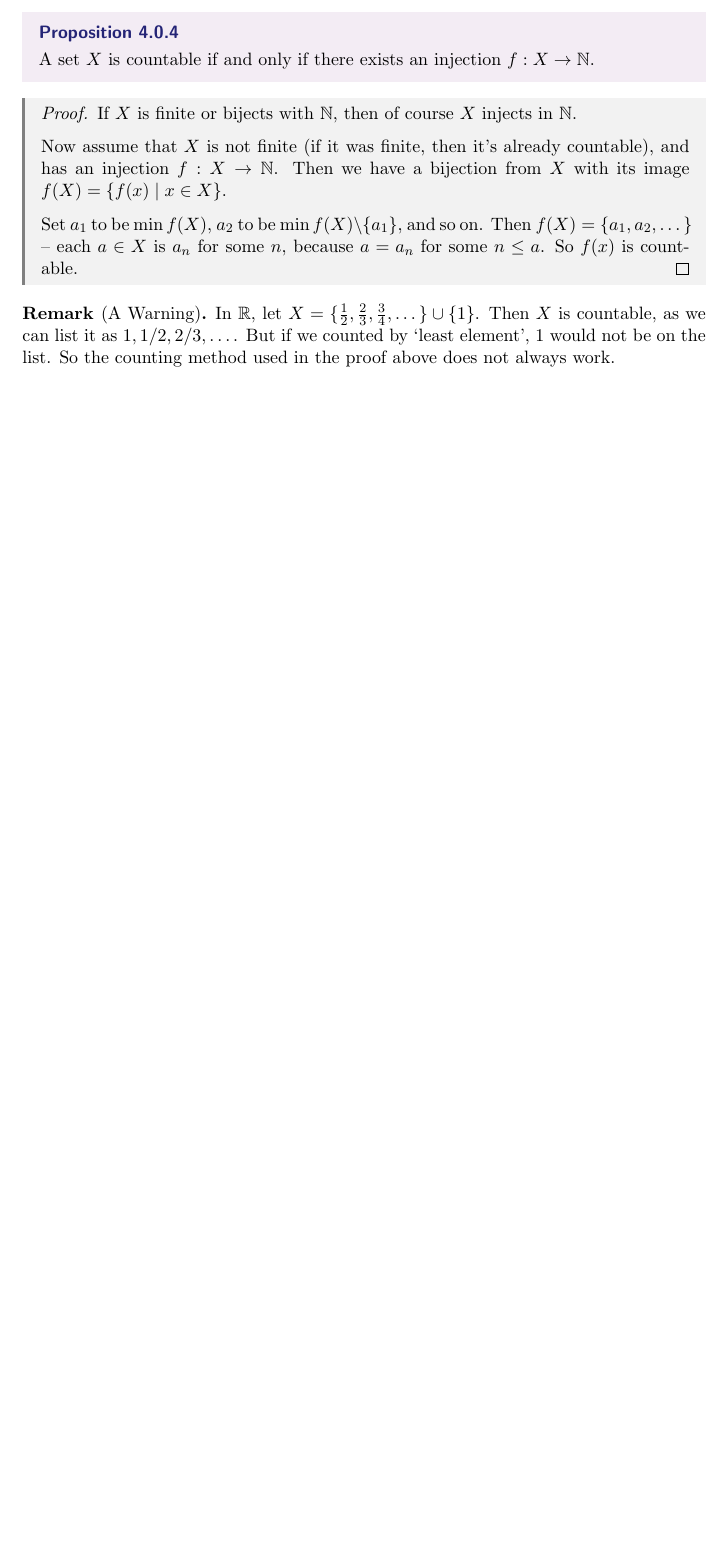
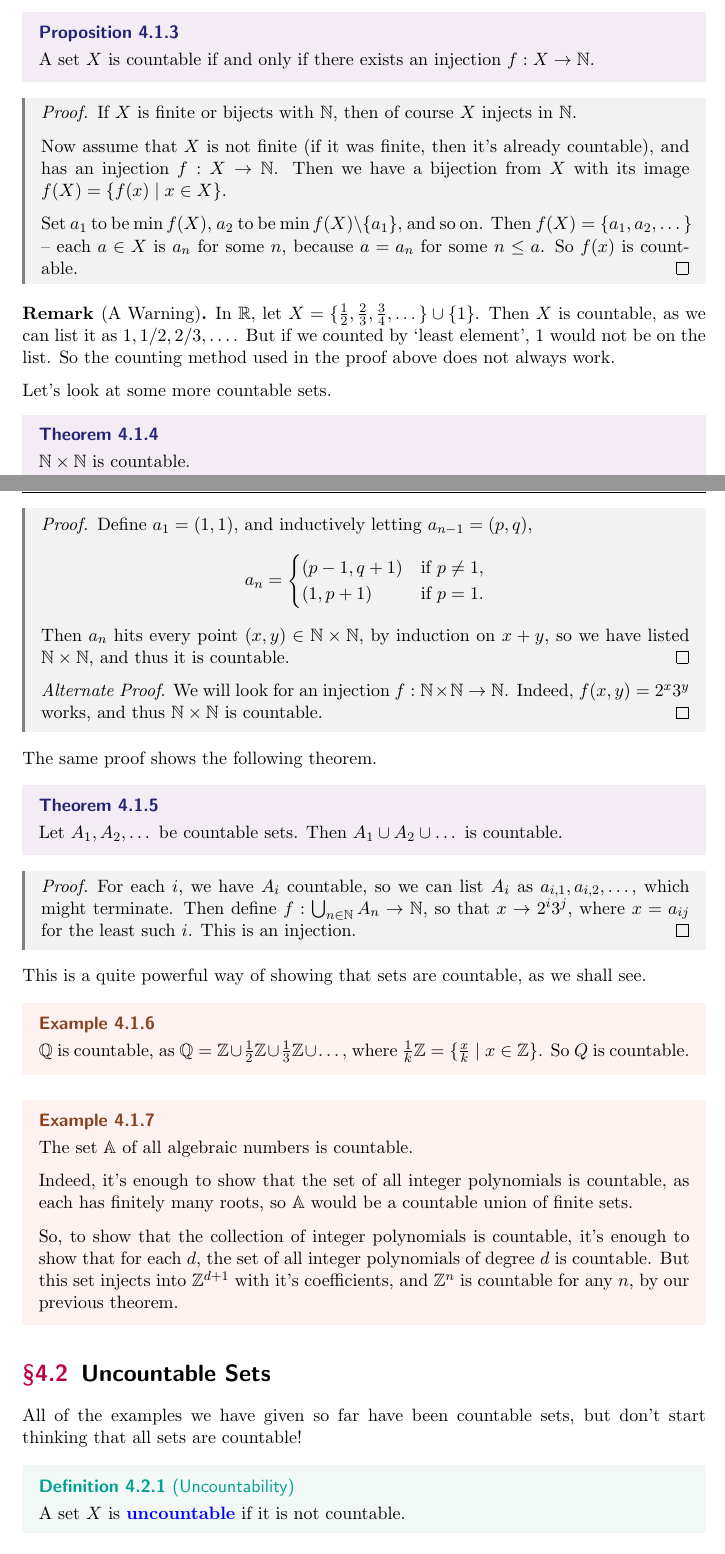
Before and after one commit to ak2316-cam/tripos-lecture-notes, a LaTeX thesis (numbers-and-sets/numbers-and-sets.tex): part of page 48 of 49 before the commit and two parts of pages 48 and 49 of 51 after it, the two joined at a grey line, cut so that both start at the same text, the shorter picture padded with empty space. The pictures show the PDF file numbers-and-sets/numbers-and-sets.pdf that the author committed with the source.

Commit message:
Numbers and Sets Lecture 22.5

```diff
--- a/numbers-and-sets/numbers-and-sets.tex
+++ b/numbers-and-sets/numbers-and-sets.tex
@@ -2078,6 +2078,10 @@ In this chapter we will discuss something we completely ignored in the previous
 	We say that a set $X$ is \vocab{countable} if $X$ is finite or if there is a bijection with $\N$. Equivalently, $X$ is countable if and only if we can list $X$ as $a_1, a_2, \dots$ which might terminate.
 \end{definition}
 
+\section{Countable Sets}
+
+Let's use this definition to look at some countable sets.
+
 \begin{example}[Trivially Countable Sets]
 	Any finite set is countable, and $\N$ is countable, by definition.
 \end{example}
@@ -2103,3 +2107,66 @@ So $f(x)$ is countable.
 \begin{remark}[A Warning]
 	In $\R$, let $X = \{\frac{1}{2}, \frac{2}{3}, \frac{3}{4}, \dots \} \cup \{1\}$. Then $X$ is countable, as we can list it as $1, 1/2, 2/3, \dots$. But if we counted by `least element', 1 would not be on the list. So the counting method used in the proof above does not always work.
 \end{remark}
+
+Let's look at some more countable sets.
+
+\begin{theorem}
+	$\N \times \N$ is countable.
+\end{theorem}
+\begin{proof}
+	Define $a_1 = (1, 1)$, and inductively letting $a_{n - 1} = (p, q)$,
+	$$
+a_n = \begin{cases}
+	(p - 1, q + 1) &\mbox{if } p \neq 1, \\
+	(1, p + 1) &\mbox{if } p = 1.
+   \end{cases}
+	$$
+	Then $a_n$ hits every point $(x, y) \in \N \times \N$, by induction on $x + y$, so we have listed $\N \times \N$, and thus it is countable. \qedhere
+
+	\emph{Alternate Proof}. We will look for an injection $f : \N \times \N \rightarrow \N$. Indeed, $f(x, y) = 2^x 3^y$ works, and thus $\N \times \N$ is countable.\hfill \qed
+\end{proof}
+
+The same proof shows the following theorem.
+
+\begin{theorem}
+	Let $A_1, A_2, \dots$ be countable sets. Then $A_1 \cup A_2 \cup \dots$ is countable.
+\end{theorem}
+\begin{proof}
+	For each $i$, we have $A_i$ countable, so we can list $A_i$ as $a_{i, 1}, a_{i, 2}, \dots$, which might terminate.
+	Then define $f : \bigcup_{n \in \N} A_n \rightarrow \N$, so that $x \rightarrow 2^i 3^j$, where $x = a_{ij}$ for the least such $i$.
+This is an injection.
+\end{proof}
+
+This is a quite powerful way of showing that sets are countable, as we shall see.
+
+\begin{example}
+	$\Q$ is countable, as $\Q = \Z \cup \frac{1}{2}\Z \cup \frac{1}{3}\Z \cup \dots$, where $\frac{1}{k}\Z = \{\frac{x}{k} \mid x \in \Z\}$. So $Q$ is countable.
+\end{example}
+\begin{example}
+	The set $\mathbb{A}$ of all algebraic numbers is countable.
+
+	Indeed, it's enough to show that the set of all integer polynomials is countable, as each has finitely many roots, so $\mathbb{A}$ would be a countable union of finite sets.
+
+	So, to show that the collection of integer polynomials is countable, it's enough to show that for each $d$, the set of all integer polynomials of degree $d$ is countable. But this set injects into $\Z^{d + 1}$ with it's coefficients, and $\Z^n$ is countable for any $n$, by our previous theorem.
+\end{example}
+
+\section{Uncountable Sets}
+
+All of the examples we have given so far have been countable sets, but don't start thinking that all sets are countable!
+
+\begin{definition}[Uncountability]
+	A set $X$ is \vocab{uncountable} if it is not countable.
+\end{definition}
+
+
+\begin{theorem}
+	$\R$ is uncountable.
+\end{theorem}
+\begin{proof}
+	It suffices to show that $(0, 1)$ is uncountable. Given a sequence $r_1, r_2, \dots$ in $(0, 1)$, we wish to find some $s \in (0, 1)$ that's not in this list.
+
+	For each $r_n$, we have a decimal expansion $r_n = 0.r_{n,1} r_{n,2}\dots$. Define $s = 0.s_1 s_2\dots$ by
+	$$
+	s_i = \begin{cases}
+		5 &\mbox{if } r_{i, i} \neq 5, \\
+		6 &\mbox{if } r_{i, i} = 5.
@@ -2105,0 +2184,3 @@ So $f(x)$ is countable.
+\begin{theorem}
+	The power set of $\N$, $\power(\N)$ is uncountable.
+\end{theorem}
@@ -2106,3 +2191,21 @@ So $f(x)$ is countable.
+\end{proof}
+
+% Alternatively, we could have just injected $(0, 1)$ into the power set of the naturals. We could have done that by taking $x \in (0, 1)$, writing it as $0.x_1 x_2 \dots$ (not ending with all 1s) and put $f(x) = \{n  \mid x_n = 1 \}$.
+
+In fact, our result about the power set of $\N$ shows the following theorem.
+\begin{theorem}
+	For any set $X$, there is no bijection from $X$ to $\power(X)$.
+\end{theorem}
+\begin{proof}
+	Given any function $f: X \rightarrow \power(X)$, we will show $f$ is not surjective.
+
+	Let $S = \{x \in X \mid x \not \in f(x) \}$. Then $S$ does not belong to the image of $f$, since for every $x$, $S \neq f(x)$, as $S$ and $f(x)$ differ at element $x$.
+\end{proof}
+
+\begin{remark}
+	This proof is vaguely reminiscent of Russell's paradox. In fact, this theorem proves that there is no universal set, just as Russell's paradox did. This is because otherwise, we would have $\power(V) \subset V$, where certain that $V$ would surject to $\power(V)$.
+\end{remark}
+
 
 
 \clearpage
```
Also changed, not shown: numbers-and-sets/numbers-and-sets.pdf, numbers-and-sets/numbers-and-sets.tex (15 more changed lines).
